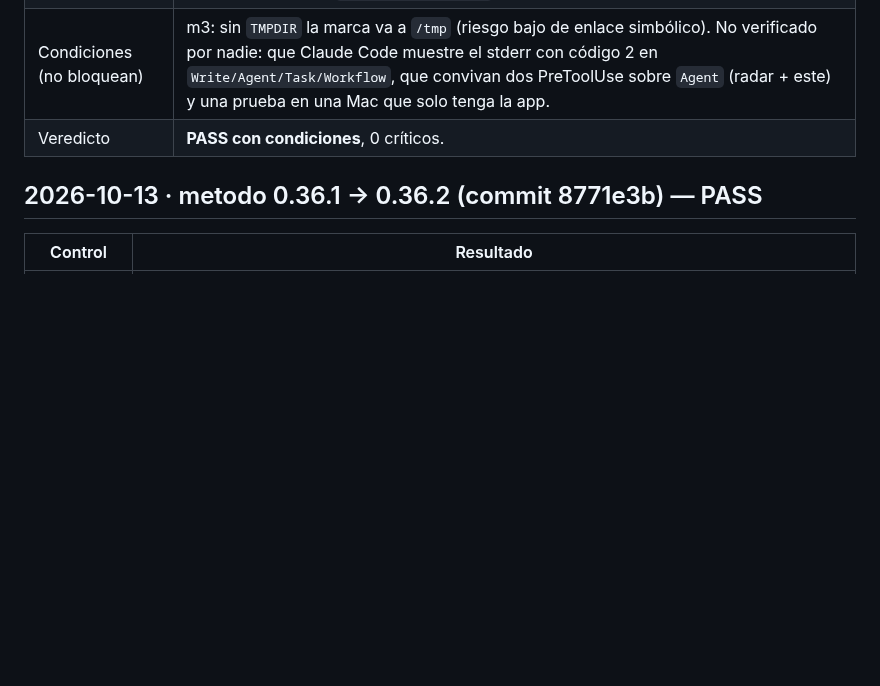
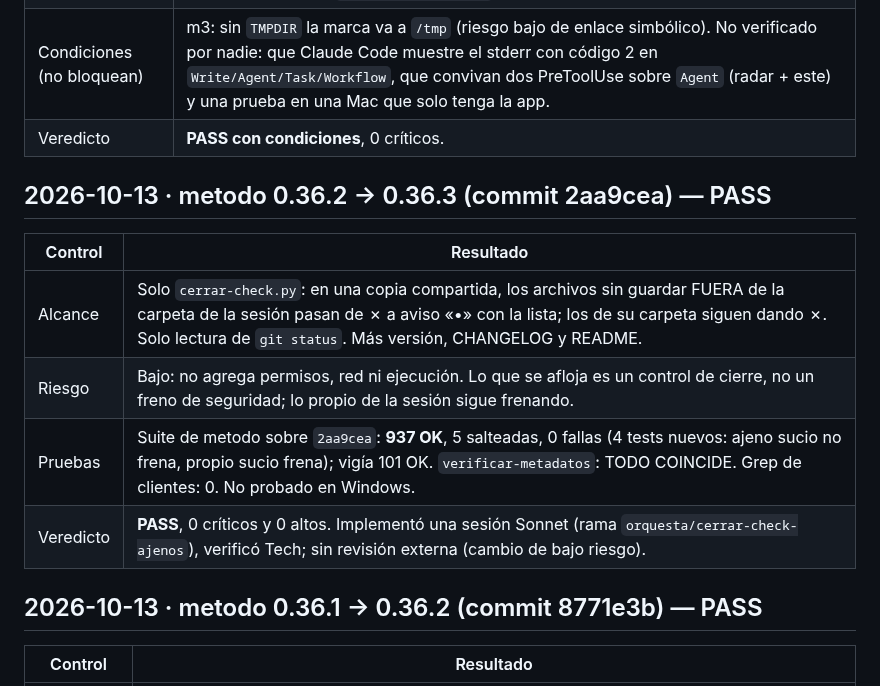
Before and after one commit to raimondifernando-web/claude-catalogo, a Markdown page: docs/SECURITY-CHECKS.md, the part around the change. Drawn GitHub-style; blank space fills up the shorter version.

Commit message:
docs(seguridad): entrada de check metodo 0.36.2 → 0.36.3 (commit 2aa9cea)
Co-Authored-By: Claude Opus 5.5 <noreply@anthropic.com>

```diff
--- a/docs/SECURITY-CHECKS.md
+++ b/docs/SECURITY-CHECKS.md
@@ -954,6 +954,14 @@ Composición pedida por el dueño del producto tras auditar el origen de 40 piez
 | Condiciones (no bloquean) | m3: sin `TMPDIR` la marca va a `/tmp` (riesgo bajo de enlace simbólico). No verificado por nadie: que Claude Code muestre el stderr con código 2 en `Write/Agent/Task/Workflow`, que convivan dos PreToolUse sobre `Agent` (radar + este) y una prueba en una Mac que solo tenga la app. |
 | Veredicto | **PASS con condiciones**, 0 críticos. |
 
+## 2026-10-13 · metodo 0.36.2 → 0.36.3 (commit 2aa9cea) — PASS
+| Control | Resultado |
+|---|---|
+| Alcance | Solo `cerrar-check.py`: en una copia compartida, los archivos sin guardar FUERA de la carpeta de la sesión pasan de ✗ a aviso «•» con la lista; los de su carpeta siguen dando ✗. Solo lectura de `git status`. Más versión, CHANGELOG y README. |
+| Riesgo | Bajo: no agrega permisos, red ni ejecución. Lo que se afloja es un control de cierre, no un freno de seguridad; lo propio de la sesión sigue frenando. |
+| Pruebas | Suite de metodo sobre `2aa9cea`: **937 OK**, 5 salteadas, 0 fallas (4 tests nuevos: ajeno sucio no frena, propio sucio frena); vigía 101 OK. `verificar-metadatos`: TODO COINCIDE. Grep de clientes: 0. No probado en Windows. |
+| Veredicto | **PASS**, 0 críticos y 0 altos. Implementó una sesión Sonnet (rama `orquesta/cerrar-check-ajenos`), verificó Tech; sin revisión externa (cambio de bajo riesgo). |
+
 ## 2026-10-13 · metodo 0.36.1 → 0.36.2 (commit 8771e3b) — PASS
 | Control | Resultado |
 |---|---|
```
